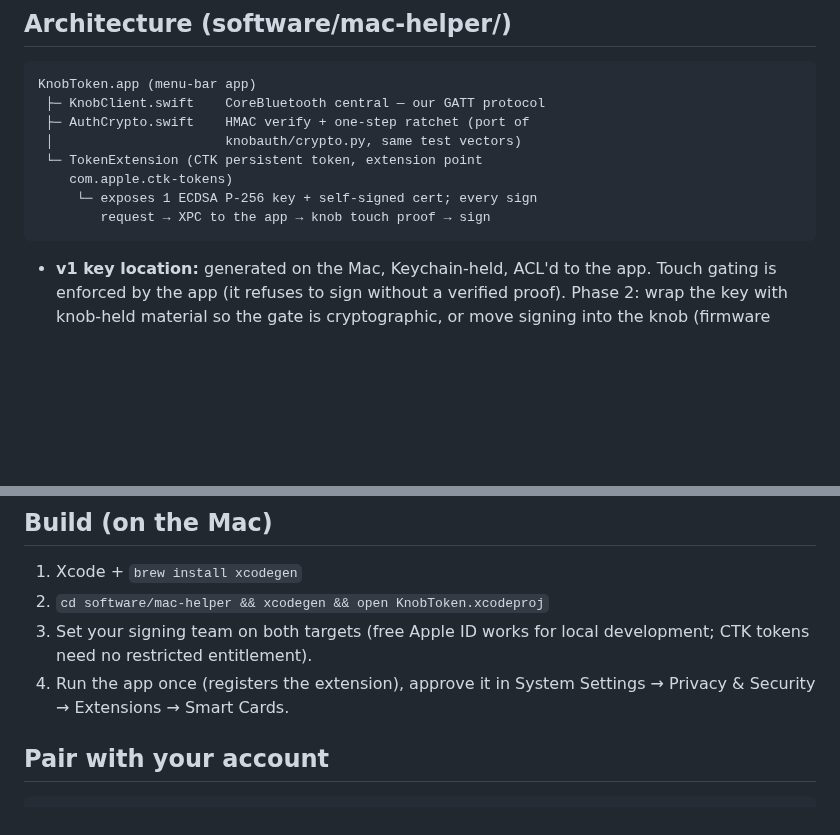
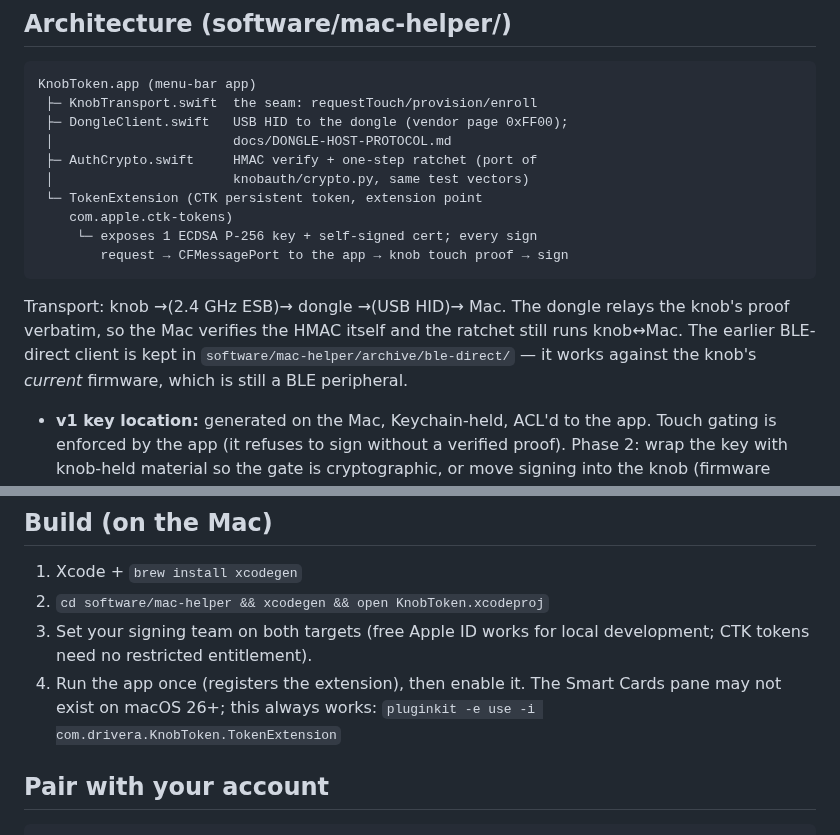
Before and after one commit to Drivera0/touch-id-public, a Markdown page: docs/MAC-KEYCARD.md, 2 parts joined by grey strips. Drawn GitHub-style; blank space fills up the shorter version.

````diff
--- a/docs/MAC-KEYCARD.md
+++ b/docs/MAC-KEYCARD.md
@@ -19,14 +19,22 @@ signs when the knob's challenge-proof says your finger touched it.
 
 ```
 KnobToken.app (menu-bar app)
- ├─ KnobClient.swift    CoreBluetooth central — our GATT protocol
- ├─ AuthCrypto.swift    HMAC verify + one-step ratchet (port of
- │                      knobauth/crypto.py, same test vectors)
+ ├─ KnobTransport.swift  the seam: requestTouch/provision/enroll
+ ├─ DongleClient.swift   USB HID to the dongle (vendor page 0xFF00);
+ │                       docs/DONGLE-HOST-PROTOCOL.md
+ ├─ AuthCrypto.swift     HMAC verify + one-step ratchet (port of
+ │                       knobauth/crypto.py, same test vectors)
  └─ TokenExtension (CTK persistent token, extension point
     com.apple.ctk-tokens)
      └─ exposes 1 ECDSA P-256 key + self-signed cert; every sign
-        request → XPC to the app → knob touch proof → sign
+        request → CFMessagePort to the app → knob touch proof → sign
 ```
+
+Transport: knob →(2.4 GHz ESB)→ dongle →(USB HID)→ Mac. The dongle
+relays the knob's proof verbatim, so the Mac verifies the HMAC itself
+and the ratchet still runs knob↔Mac. The earlier BLE-direct client is
+kept in `software/mac-helper/archive/ble-direct/` — it works against
+the knob's *current* firmware, which is still a BLE peripheral.
 
 - **v1 key location:** generated on the Mac, Keychain-held, ACL'd to
   the app. Touch gating is enforced by the app (it refuses to sign
@@ -42,8 +50,9 @@ KnobToken.app (menu-bar app)
 2. `cd software/mac-helper && xcodegen && open KnobToken.xcodeproj`
 3. Set your signing team on both targets (free Apple ID works for
    local development; CTK tokens need no restricted entitlement).
-4. Run the app once (registers the extension), approve it in
-   System Settings → Privacy & Security → Extensions → Smart Cards.
+4. Run the app once (registers the extension), then enable it. The
+   Smart Cards pane may not exist on macOS 26+; this always works:
+   `pluginkit -e use -i com.drivera.KnobToken.TokenExtension`
 
 ## Pair with your account
 
````
Also changed, not shown: docs/CODING-PLAN.md (+35 -10 lines), docs/DONGLE-HOST-PROTOCOL.md (added, +99 -0 lines).
